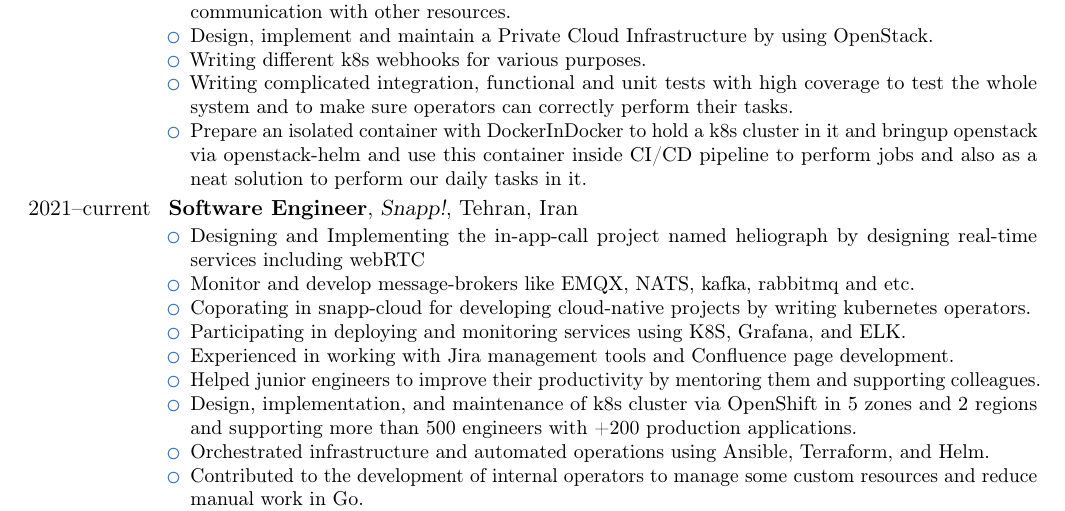
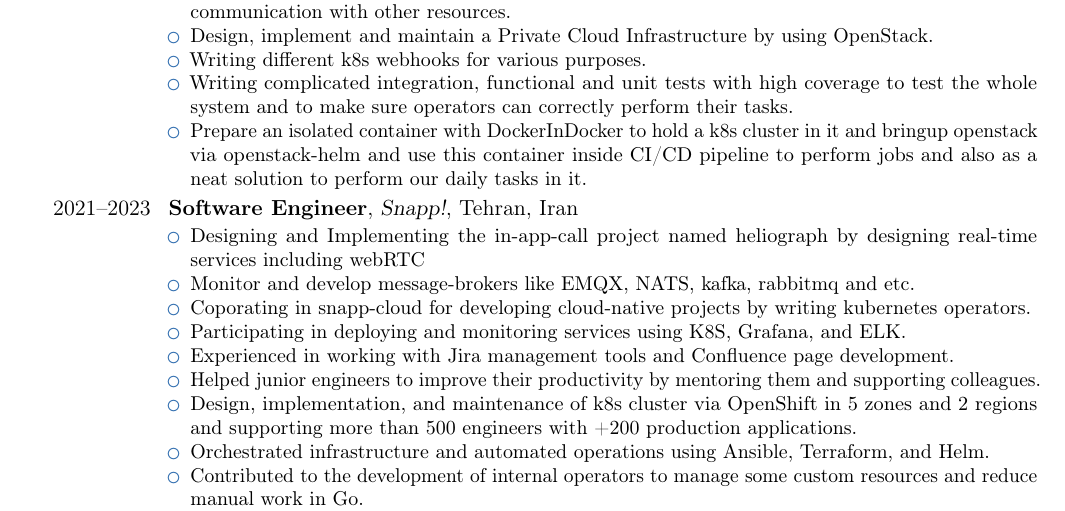
Before and after one commit to mohammadne/mohammadne.pdf, a LaTeX CV (main.tex, which reads src/working-experiences.tex): part of page 1 of 3, cut so that both start at the same text. Compiled offline with pdfLaTeX.

Commit message:
Update working-experiences.tex

```diff
--- a/src/working-experiences.tex
+++ b/src/working-experiences.tex
@@ -10,7 +10,7 @@
   \end{itemize}
 }
 
-\cventry{2021--current}{Software Engineer}{Snapp!}{Tehran, Iran}{}{%
+\cventry{2021--2023}{Software Engineer}{Snapp!}{Tehran, Iran}{}{%
   \begin{itemize}
     \item Designing and Implementing the in-app-call project named heliograph by designing real-time services including webRTC
     \item Monitor and develop message-brokers like EMQX, NATS, kafka, rabbitmq and etc.
```
